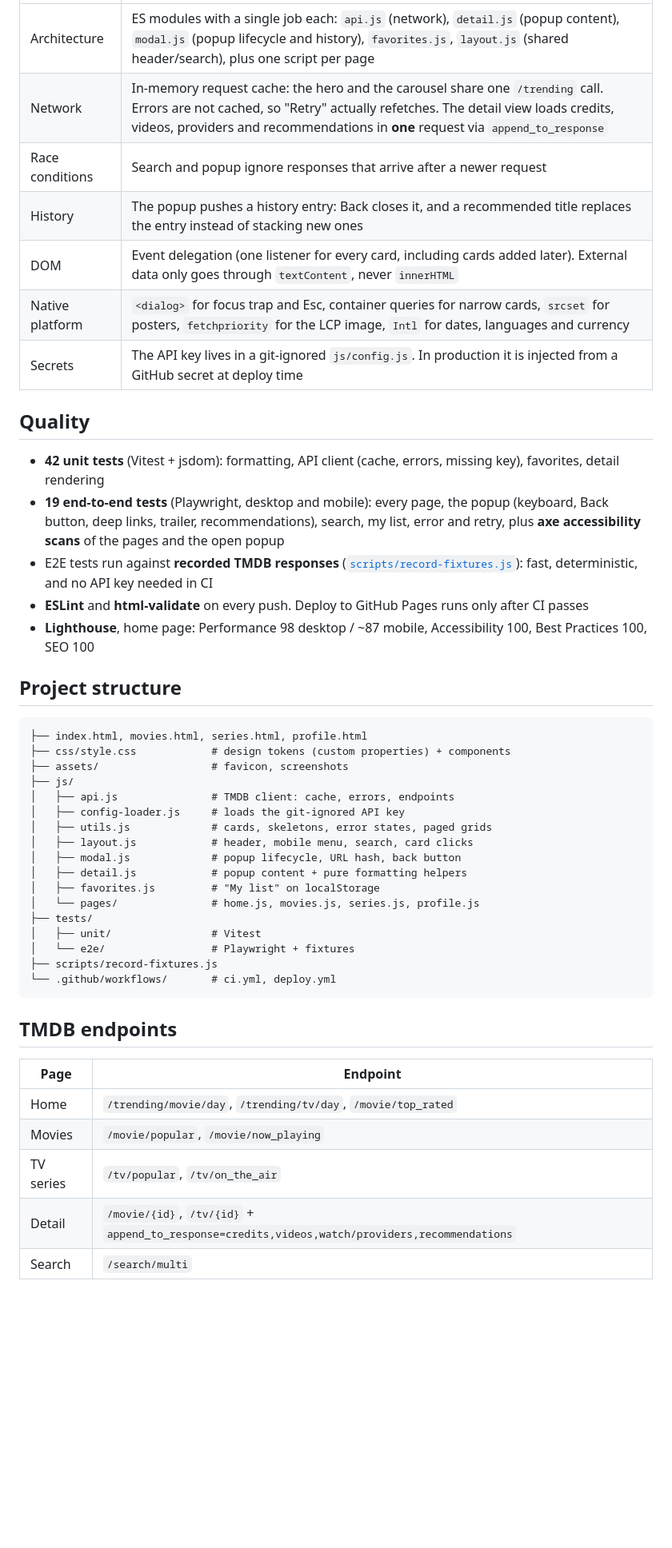
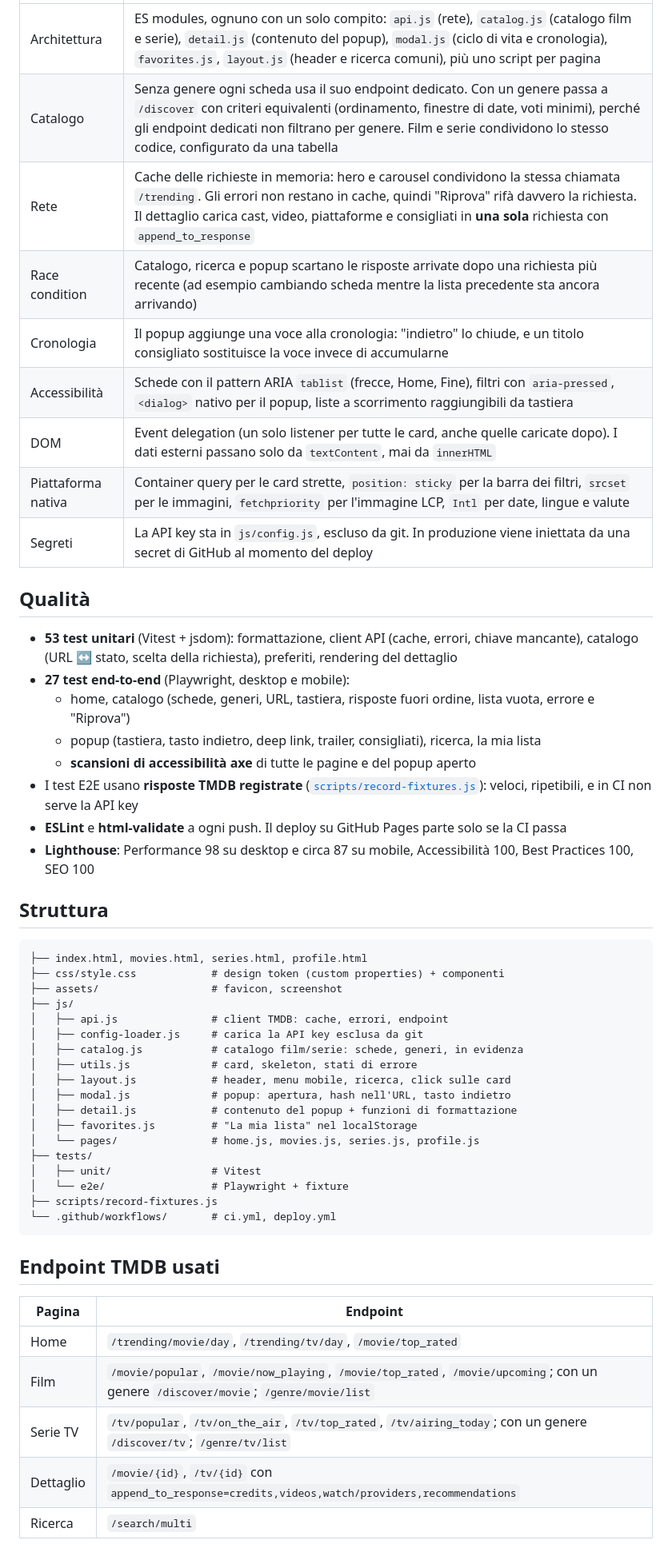
Before and after one commit to AlexandruD18/movieapp, a Markdown page: README.md, the part around one of its changes. Shown at 80% size. Drawn GitHub-style; blank space fills up the shorter version.

Commit message:
docs: README solo in italiano con il nuovo catalogo

````diff
--- a/README.md
+++ b/README.md
@@ -42,49 +48,55 @@ It is built with **plain HTML, CSS and JavaScript** (ES modules): no framework a
 |---|---|
-| Architecture | ES modules with a single job each: `api.js` (network), `detail.js` (popup content), `modal.js` (popup lifecycle and history), `favorites.js`, `layout.js` (shared header/search), plus one script per page |
-| Network | In-memory request cache: the hero and the carousel share one `/trending` call. Errors are not cached, so "Retry" actually refetches. The detail view loads credits, videos, providers and recommendations in **one** request via `append_to_response` |
-| Race conditions | Search and popup ignore responses that arrive after a newer request |
-| History | The popup pushes a history entry: Back closes it, and a recommended title replaces the entry instead of stacking new ones |
-| DOM | Event delegation (one listener for every card, including cards added later). External data only goes through `textContent`, never `innerHTML` |
-| Native platform | `<dialog>` for focus trap and Esc, container queries for narrow cards, `srcset` for posters, `fetchpriority` for the LCP image, `Intl` for dates, languages and currency |
-| Secrets | The API key lives in a git-ignored `js/config.js`. In production it is injected from a GitHub secret at deploy time |
+| Architettura | ES modules, ognuno con un solo compito: `api.js` (rete), `catalog.js` (catalogo film e serie), `detail.js` (contenuto del popup), `modal.js` (ciclo di vita e cronologia), `favorites.js`, `layout.js` (header e ricerca comuni), più uno script per pagina |
+| Catalogo | Senza genere ogni scheda usa il suo endpoint dedicato. Con un genere passa a `/discover` con criteri equivalenti (ordinamento, finestre di date, voti minimi), perché gli endpoint dedicati non filtrano per genere. Film e serie condividono lo stesso codice, configurato da una tabella |
+| Rete | Cache delle richieste in memoria: hero e carousel condividono la stessa chiamata `/trending`. Gli errori non restano in cache, quindi "Riprova" rifà davvero la richiesta. Il dettaglio carica cast, video, piattaforme e consigliati in **una sola** richiesta con `append_to_response` |
+| Race condition | Catalogo, ricerca e popup scartano le risposte arrivate dopo una richiesta più recente (ad esempio cambiando scheda mentre la lista precedente sta ancora arrivando) |
+| Cronologia | Il popup aggiunge una voce alla cronologia: "indietro" lo chiude, e un titolo consigliato sostituisce la voce invece di accumularne |
+| Accessibilità | Schede con il pattern ARIA `tablist` (frecce, Home, Fine), filtri con `aria-pressed`, `<dialog>` nativo per il popup, liste a scorrimento raggiungibili da tastiera |
+| DOM | Event delegation (un solo listener per tutte le card, anche quelle caricate dopo). I dati esterni passano solo da `textContent`, mai da `innerHTML` |
+| Piattaforma nativa | Container query per le card strette, `position: sticky` per la barra dei filtri, `srcset` per le immagini, `fetchpriority` per l'immagine LCP, `Intl` per date, lingue e valute |
+| Segreti | La API key sta in `js/config.js`, escluso da git. In produzione viene iniettata da una secret di GitHub al momento del deploy |
 
-## Quality
+## Qualità
 
-- **42 unit tests** (Vitest + jsdom): formatting, API client (cache, errors, missing key), favorites, detail rendering
-- **19 end-to-end tests** (Playwright, desktop and mobile): every page, the popup (keyboard, Back button, deep links, trailer, recommendations), search, my list, error and retry, plus **axe accessibility scans** of the pages and the open popup
-- E2E tests run against **recorded TMDB responses** ([`scripts/record-fixtures.js`](scripts/record-fixtures.js)): fast, deterministic, and no API key needed in CI
-- **ESLint** and **html-validate** on every push. Deploy to GitHub Pages runs only after CI passes
-- **Lighthouse**, home page: Performance 98 desktop / ~87 mobile, Accessibility 100, Best Practices 100, SEO 100
+- **53 test unitari** (Vitest + jsdom): formattazione, client API (cache, errori, chiave mancante), catalogo (URL ↔ stato, scelta della richiesta), preferiti, rendering del dettaglio
+- **27 test end-to-end** (Playwright, desktop e mobile):
+  - home, catalogo (schede, generi, URL, tastiera, risposte fuori ordine, lista vuota, errore e "Riprova")
+  - popup (tastiera, tasto indietro, deep link, trailer, consigliati), ricerca, la mia lista
+  - **scansioni di accessibilità axe** di tutte le pagine e del popup aperto
+- I test E2E usano **risposte TMDB registrate** ([`scripts/record-fixtures.js`](scripts/record-fixtures.js)): veloci, ripetibili, e in CI non serve la API key
+- **ESLint** e **html-validate** a ogni push. Il deploy su GitHub Pages parte solo se la CI passa
+- **Lighthouse**: Performance 98 su desktop e circa 87 su mobile, Accessibilità 100, Best Practices 100, SEO 100
 
-## Project structure
+## Struttura
 
 ```
 ├── index.html, movies.html, series.html, profile.html
-├── css/style.css            # design tokens (custom properties) + components
-├── assets/                  # favicon, screenshots
+├── css/style.css            # design token (custom properties) + componenti
+├── assets/                  # favicon, screenshot
 ├── js/
-│   ├── api.js               # TMDB client: cache, errors, endpoints
-│   ├── config-loader.js     # loads the git-ignored API key
-│   ├── utils.js             # cards, skeletons, error states, paged grids
-│   ├── layout.js            # header, mobile menu, search, card clicks
-│   ├── modal.js             # popup lifecycle, URL hash, back button
-│   ├── detail.js            # popup content + pure formatting helpers
-│   ├── favorites.js         # "My list" on localStorage
+│   ├── api.js               # client TMDB: cache, errori, endpoint
+│   ├── config-loader.js     # carica la API key esclusa da git
+│   ├── catalog.js           # catalogo film/serie: schede, generi, in evidenza
+│   ├── utils.js             # card, skeleton, stati di errore
+│   ├── layout.js            # header, menu mobile, ricerca, click sulle card
+│   ├── modal.js             # popup: apertura, hash nell'URL, tasto indietro
+│   ├── detail.js            # contenuto del popup + funzioni di formattazione
+│   ├── favorites.js         # "La mia lista" nel localStorage
 │   └── pages/               # home.js, movies.js, series.js, profile.js
 ├── tests/
 │   ├── unit/                # Vitest
-│   └── e2e/                 # Playwright + fixtures
+│   └── e2e/                 # Playwright + fixture
 ├── scripts/record-fixtures.js
 └── .github/workflows/       # ci.yml, deploy.yml
 ```
 
-## TMDB endpoints
+## Endpoint TMDB usati
 
-| Page | Endpoint |
+| Pagina | Endpoint |
 |---|---|
 | Home | `/trending/movie/day`, `/trending/tv/day`, `/movie/top_rated` |
-| Movies | `/movie/popular`, `/movie/now_playing` |
-| TV series | `/tv/popular`, `/tv/on_the_air` |
-| Detail | `/movie/{id}`, `/tv/{id}` + `append_to_response=credits,videos,watch/providers,recommendations` |
-| Search | `/search/multi` |
+| Film | `/movie/popular`, `/movie/now_playing`, `/movie/top_rated`, `/movie/upcoming`; con un genere `/discover/movie`; `/genre/movie/list` |
+| Serie TV | `/tv/popular`, `/tv/on_the_air`, `/tv/top_rated`, `/tv/airing_today`; con un genere `/discover/tv`; `/genre/tv/list` |
+| Dettaglio | `/movie/{id}`, `/tv/{id}` con `append_to_response=credits,videos,watch/providers,recommendations` |
+| Ricerca | `/search/multi` |
 
````
Also changed, not shown: other parts of README.md (+50 -42 lines), assets/screenshot-catalog-series.jpg (added), assets/screenshot-catalog.jpg (added), assets/screenshot-mobile-catalog.jpg (added).
